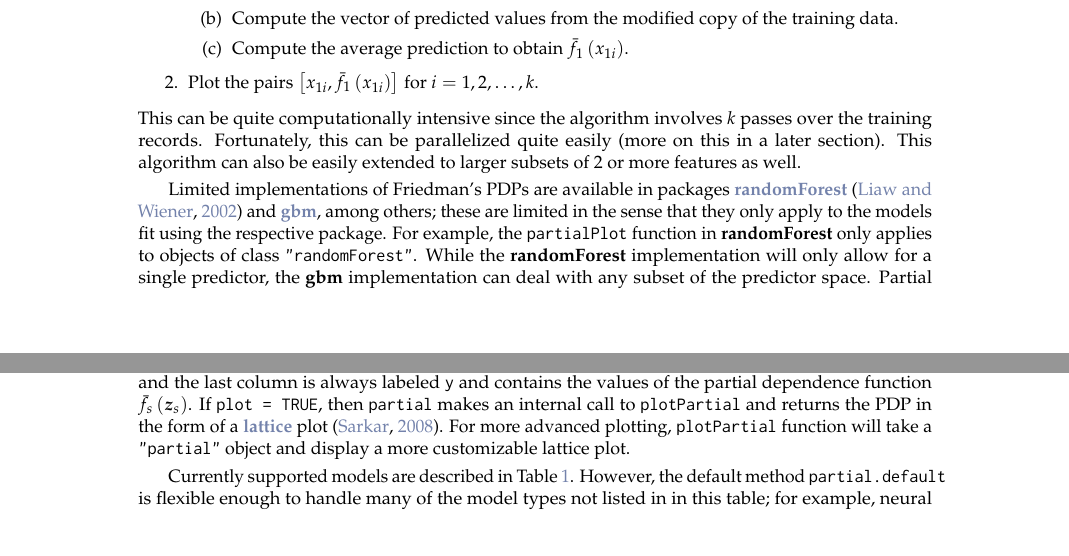
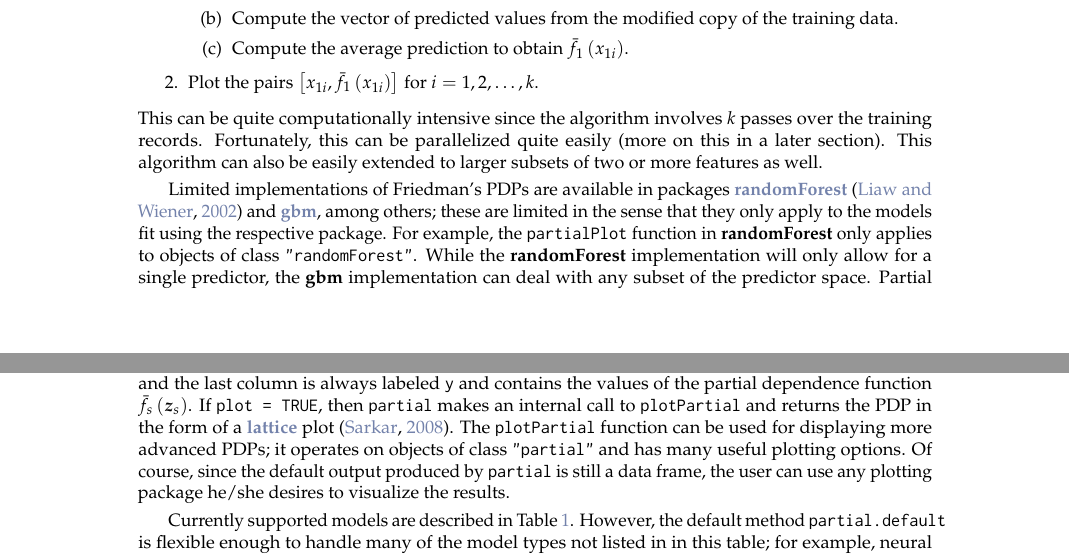
Before and after one commit to guangyuan/pdp, a LaTeX document (manuscript/RJwrapper.tex, which reads manuscript/greenwell.tex): two parts of pages 1 and 2 of 11, joined at a grey line, cut so that both start at the same text. Compiled offline with pdfLaTeX.

Commit message:
minor edits

```diff
--- a/manuscript/greenwell.tex
+++ b/manuscript/greenwell.tex
@@ -43,7 +43,7 @@ To construct a PDP \eqref{eqn:pdf} in practice, we can proceed as follows. To si
   \end{enumerate}
   \item Plot the pairs $\left[x_{1i}, \bar{f}_1\left(x_{1i}\right)\right]$ for $i = 1, 2, \dotsc, k$.
 \end{enumerate}
-This can be quite computationally intensive since the algorithm involves $k$ passes over the training records. Fortunately, this can be parallelized quite easily (more on this in a later section). This algorithm can also be easily extended to larger subsets of 2 or more features as well.
+This can be quite computationally intensive since the algorithm involves $k$ passes over the training records. Fortunately, this can be parallelized quite easily (more on this in a later section). This algorithm can also be easily extended to larger subsets of two or more features as well.
 
 Limited implementations of Friedman's PDPs are available in packages \CRANpkg{randomForest} \citep{randomForest-pkg} and \CRANpkg{gbm}, among others; these are limited in the sense that they only apply to the models fit using the respective package. For example, the \code{partialPlot} function in \pkg{randomForest} only applies to objects of class \code{"randomForest"}. While the \pkg{randomForest} implementation will only allow for a single predictor, the \pkg{gbm} implementation can deal with any subset of the predictor space. Partial dependence functions are not restricted to tree-based models; they can be applied to any supervised learning algorithm (e.g., multiple linear regression and neural networks). However, to our knowledge, there is no general package for constructing PDPs  in R (e.g., PDPs for a \dfn{conditional random forest} as implemented by the \code{cforest} function in the \CRANpkg{party} and \CRANpkg{partykit} packages; see \citet{party-pkg} and \citet{partykit-pkg}, respectively). The \CRANpkg{pdp} \citep{pdp-pkg} package tries to close this gap by offering a general framework for PDPs that can be applied to several types of fitted models.
 
@@ -71,7 +71,7 @@ Currently, only two functions are exported by \pkg{pdp}:
   \item \code{partial}
   \item \code{plotPartial}
 \end{itemize}
-The \code{partial} function evaluates the partial dependence \eqref{eqn:pdf} from a fitted model over a grid of predictor values; the predictors are specified using the \code{pred.var} argument. If \code{plot = FALSE} (the default), \code{partial} returns an object of class \code{"partial"} which inherits from the class \code{"data.frame"}; in other words, by default, \code{partial} returns a data frame with an additional class that is recognized by the \code{plotPartial} function. The columns are labeled in the same order as the features supplied to \code{pred.var}, and the last column is always labeled \code{y} and contains the values of the partial dependence function $\bar{f}_s\left(\boldsymbol{z}_s\right)$. If \code{plot = TRUE}, then \code{partial} makes an internal call to \code{plotPartial} and returns the PDP in the form of a \CRANpkg{lattice} plot \citep{lattice-pkg}. For more advanced plotting, \code{plotPartial} function will take a \code{"partial"} object and display a more customizable lattice plot.
+The \code{partial} function evaluates the partial dependence \eqref{eqn:pdf} from a fitted model over a grid of predictor values; the predictors are specified using the \code{pred.var} argument. If \code{plot = FALSE} (the default), \code{partial} returns an object of class \code{"partial"} which inherits from the class \code{"data.frame"}; in other words, by default, \code{partial} returns a data frame with an additional class that is recognized by the \code{plotPartial} function. The columns are labeled in the same order as the features supplied to \code{pred.var}, and the last column is always labeled \code{y} and contains the values of the partial dependence function $\bar{f}_s\left(\boldsymbol{z}_s\right)$. If \code{plot = TRUE}, then \code{partial} makes an internal call to \code{plotPartial} and returns the PDP in the form of a \CRANpkg{lattice} plot \citep{lattice-pkg}. The \code{plotPartial} function can be used for displaying more advanced PDPs; it operates on objects of class \code{"partial"} and has many useful plotting options. Of course, since the default output produced by \code{partial} is still a data frame, the user can use any plotting package he/she desires to visualize the results.
 
 Currently supported models are described in Table~\ref{tab:models}. However, the default method \code{partial.default} is flexible enough to handle many of the model types not listed in in this table; for example, neural networks from the \CRANpkg{nnet} package \citep{venables-modern-2002} and projection pursuit regression \citep{friedman-ppr-1981} using the \code{ppr} function in the \pkg{stats} package. Although, for these cases, the user will need to specify the additional options \code{super.type} (i.e., \code{"regression"} or \code{"classification"}) and \code{train} (the original training data) in the call to \code{partial}---the exception in Table~\ref{tab:models} is using partial with \code{"xgb.Booster"} models, which requires the user to specify \code{train}.
 
```
